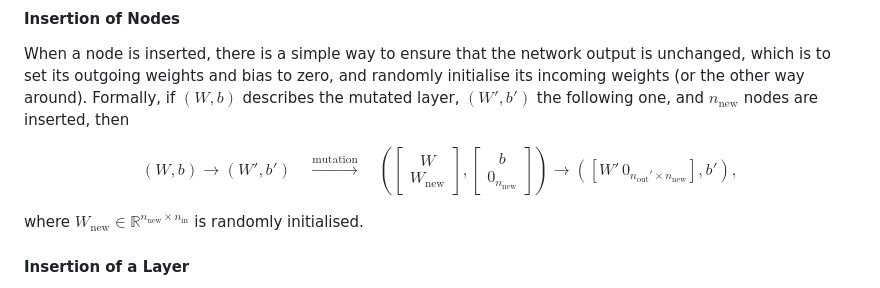
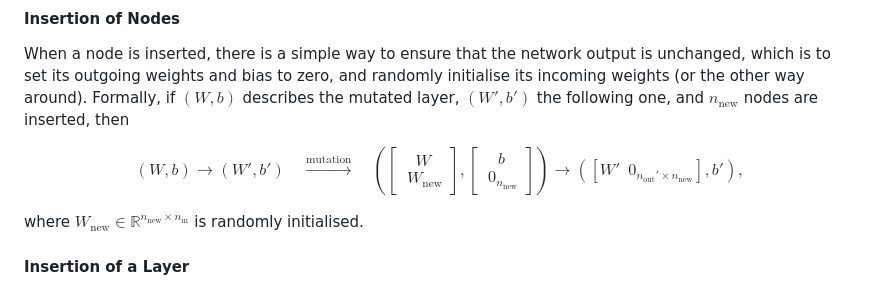
Before and after one commit to PeterKoepernik/BAM, a Markdown page: README.md, the part around the change. Rendered like a GitHub page.

Commit message:
Update README.md
fixed a bug that occurs when github renders latex in markdown

```diff
--- a/README.md
+++ b/README.md
@@ -86,7 +86,7 @@ We can formally describe a dense layer with input dimension $n_\text{in}$ and ou
 When a node is inserted, there is a simple way to ensure that the network output is unchanged, which is to set its outgoing weights and bias to zero, and randomly initialise its incoming weights (or the other way around). Formally, if $(W,b)$ describes the mutated layer, $(W',b')$ the following one, and $n_\text{new}$ nodes are inserted, then
 
 $$
-    (W,b) \to (W',b') \quad \stackrel{\text{mutation}}{\longrightarrow}\quad (\begin{bmatrix} W \\ W_\text{new}\end{bmatrix}, \begin{bmatrix} b \\ 0_{n_\text{new}}\end{bmatrix}) \to ([ W' \, 0_{n_\text{out}' \times n_\text{new}}], b'),
+    (W,b) \to (W',b') \quad \stackrel{\text{mutation}}{\longrightarrow}\quad (\begin{bmatrix} W \\\ W_\text{new}\end{bmatrix}, \begin{bmatrix} b \\\ 0_{n_\text{new}}\end{bmatrix}) \to ([ W' \enspace 0_{n_\text{out}' \times n_\text{new}}], b'),
 $$
 
 where $W_\text{new} \in \mathbb{R}^{n_\text{new} \times n_\text{in}}$ is randomly initialised.
```
